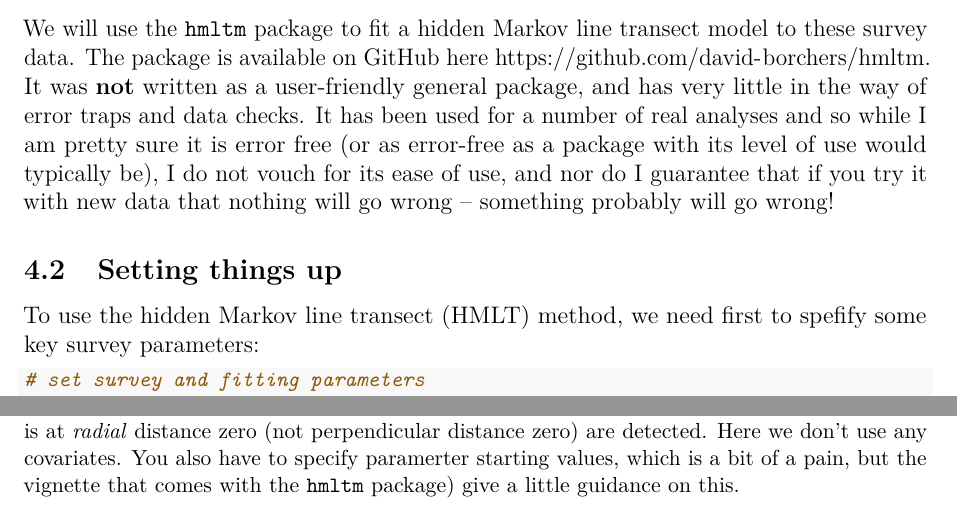
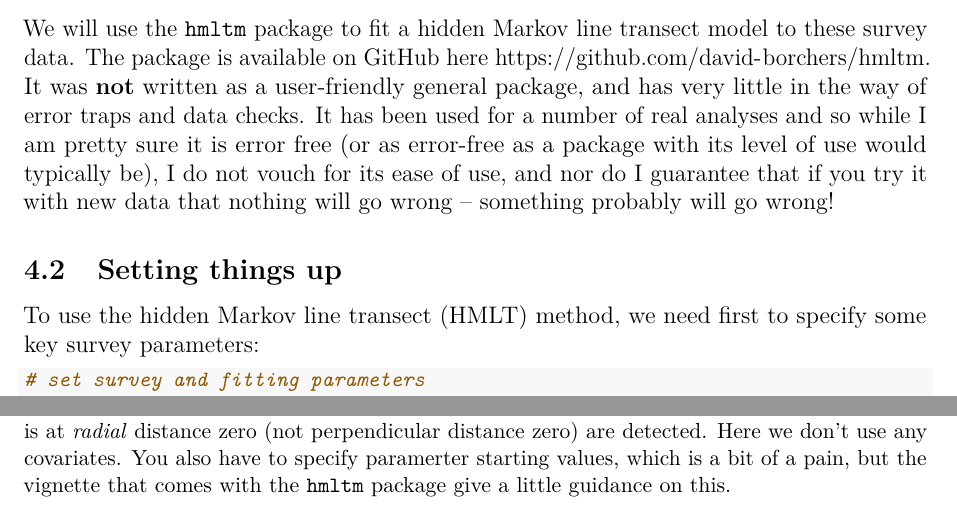
Before and after one commit to david-borchers/mrds_wshop_2020, an R Markdown document (hmltmPrac.Rmd): two parts of page 7 of 10, joined at a grey line, cut so that both start at the same text. The pictures show the output file hmltmPrac.pdf that the author committed with the source.

Commit message:
minor typo corrections

````diff
--- a/hmltmPrac.Rmd
+++ b/hmltmPrac.Rmd
@@ -184,7 +184,7 @@ We will use the \texttt{hmltm} package to fit a hidden Markov line transect mode
 
 ## Setting things up
 
-To use the hidden Markov line transect (HMLT) method, we need first to spefify some key survey parameters:
+To use the hidden Markov line transect (HMLT) method, we need first to specify some key survey parameters:
 
 \small
 ```{r, echo=TRUE, eval=TRUE}
````
Also changed, not shown: hmltmPrac.pdf, hmltmPrac_files/figure-latex/unnamed-chunk-11-1.pdf, hmltmPrac_files/figure-latex/unnamed-chunk-5-1.pdf, hmltmPrac_files/figure-latex/unnamed-chunk-7-1.pdf, hmltmPrac.Rmd (2 more changed lines).
